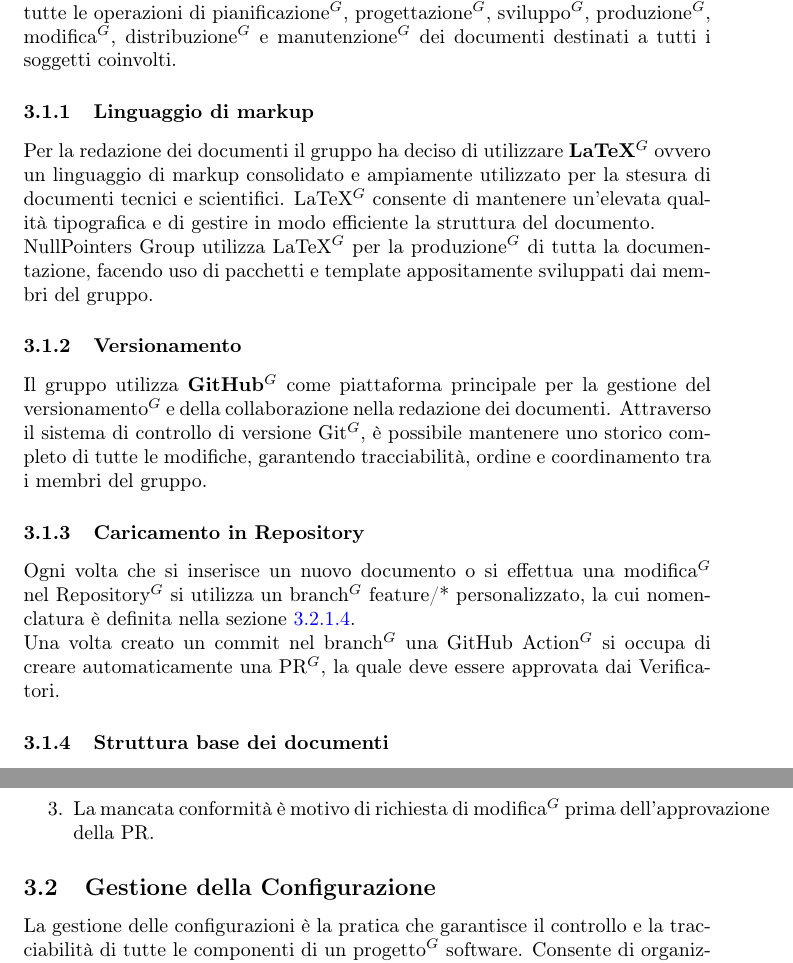
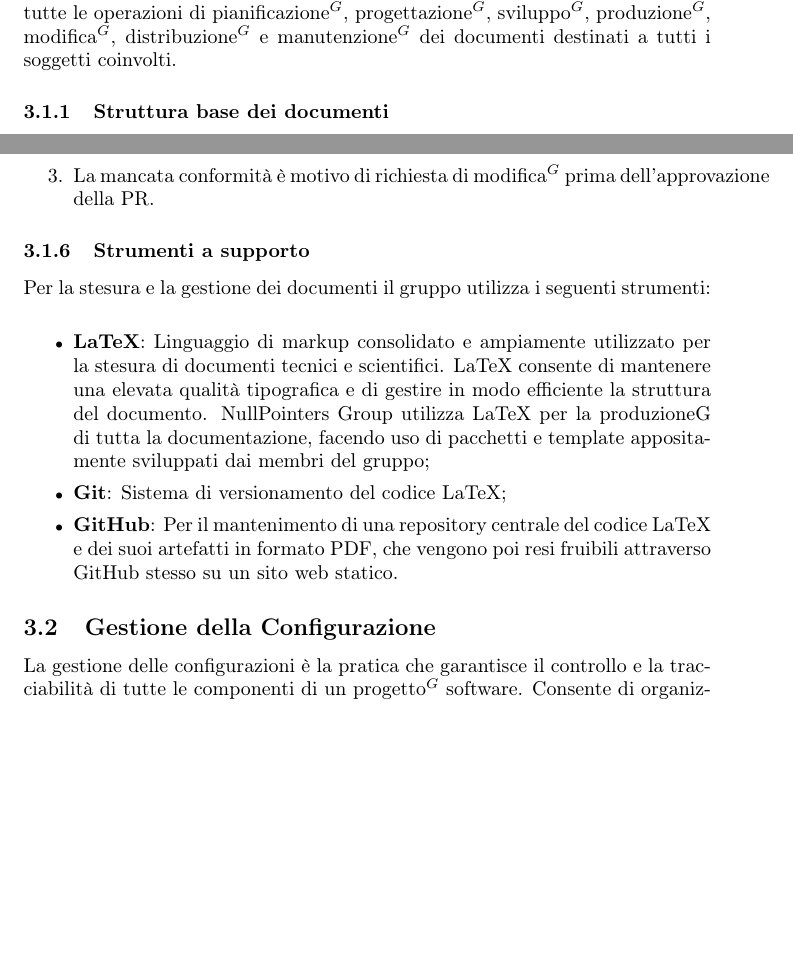
Before and after one commit to NullPointersGroup/Documentazione, a LaTeX document (src/PB/Documenti Interni/Norme di Progetto/Norme_di_Progetto.tex, which reads src/PB/Documenti Interni/Norme di Progetto/content/processi_supporto.tex): two parts of pages 18 and 25 of 53, joined at a grey line, cut so that both start at the same text, the shorter picture padded with empty space. Compiled offline with pdfLaTeX.

Commit message:
Inizio fix struttura processi

```diff
--- a/src/PB/Documenti Interni/Norme di Progetto/content/processi_supporto.tex
+++ b/src/PB/Documenti Interni/Norme di Progetto/content/processi_supporto.tex
@@ -2,18 +2,6 @@
 \subsection{Documentazione}
     Il processo$^G$ di documentazione è un elemento cardine di tutti i processi primari. Il suo output è fondamentale per tracciare le decisioni prese e per facilitare il lavoro asincrono, che nel nostro contesto si rivela notevolmente più produttivo di quello sincrono. \\
     Nello specifico, questo processo$^G$ si occupa di registrare le informazioni generate da ciascuna attività o processo$^G$ del ciclo di vita del prodotto; comprende quindi tutte le operazioni di pianificazione$^G$, progettazione$^G$, sviluppo$^G$, produzione$^G$, modifica$^G$, distribuzione$^G$ e manutenzione$^G$ dei documenti destinati a tutti i soggetti coinvolti.
-
-\subsubsection{Linguaggio di markup}
-    Per la redazione dei documenti il gruppo ha deciso di utilizzare \textbf{LaTeX$^G$} ovvero un linguaggio di markup consolidato e ampiamente utilizzato per la stesura di documenti tecnici e scientifici. LaTeX$^G$ consente di mantenere un’elevata qualità tipografica e di gestire in modo efficiente la struttura del documento.\\
-    NullPointers Group utilizza LaTeX$^G$ per la produzione$^G$ di tutta la documentazione, facendo uso di pacchetti e template appositamente sviluppati dai membri del gruppo.
-
-\subsubsection{Versionamento}
-    Il gruppo utilizza \textbf{GitHub$^G$} come piattaforma principale per la gestione del versionamento$^G$ e della collaborazione nella redazione dei documenti.
-    Attraverso il sistema di controllo di versione Git$^G$, è possibile mantenere uno storico completo di tutte le modifiche, garantendo tracciabilità, ordine e coordinamento tra i membri del gruppo.
-
-\subsubsection{Caricamento in Repository}
-    Ogni volta che si inserisce un nuovo documento o si effettua una modifica$^G$ nel Repository$^G$ si utilizza un branch$^G$ feature/* personalizzato, la cui nomenclatura è definita nella sezione \ref{sec: nomenclatura-branch}.\\
-    Una volta creato un commit nel branch$^G$ una GitHub Action$^G$ si occupa di creare automaticamente una PR$^G$, la quale deve essere approvata dai Verificatori.
 
 \subsubsection{Struttura base dei documenti}
 \label{sec: struttura-base-doc}
@@ -293,6 +281,17 @@ Ogni blocco di documentazione deve includere i seguenti tag, ove applicabili:
 		\item La mancata conformità è motivo di richiesta di modifica$^G$ prima dell'approvazione della PR.
 	\end{enumerate}
 
+\subsubsection{Strumenti a supporto}
+	Per la stesura e la gestione dei documenti il gruppo utilizza i seguenti strumenti: \vspace{-0.5em}
+	\begin{itemize}[itemsep=3pt, parsep=1pt, label=$\scriptstyle\bullet$]
+	    \item \textbf{LaTeX}: Linguaggio di markup consolidato e ampiamente utilizzato per la stesura di documenti tecnici e scientifici.
+        LaTeX consente di mantenere una elevata qualità tipografica e di gestire in modo efficiente la struttura del documento. NullPointers Group
+        utilizza LaTeX per la produzioneG di tutta la documentazione, facendo uso di pacchetti e template appositamente sviluppati dai membri del gruppo;
+	    \item \textbf{Git}: Sistema di versionamento del codice LaTeX;
+	    \item \textbf{GitHub}: Per il mantenimento di una repository centrale del codice LaTeX e dei suoi artefatti in formato PDF, che vengono poi resi fruibili
+	    attraverso GitHub stesso su un sito web statico.
+	\end{itemize}
+
 \subsection{Gestione della Configurazione}
 \label{sec:gestione-configurazione}
 La gestione delle configurazioni è la pratica che garantisce il controllo e la tracciabilità di tutte le componenti di un progetto$^G$ software. Consente di organizzare le modifiche al codice e alla documentazione, permettendo un controllo su tutte le modifiche e le versioni rilasciate.\\
```
Also changed, not shown: src/PB/Documenti Interni/Norme di Progetto/content/processi_primari.tex (+23 -15 lines).
